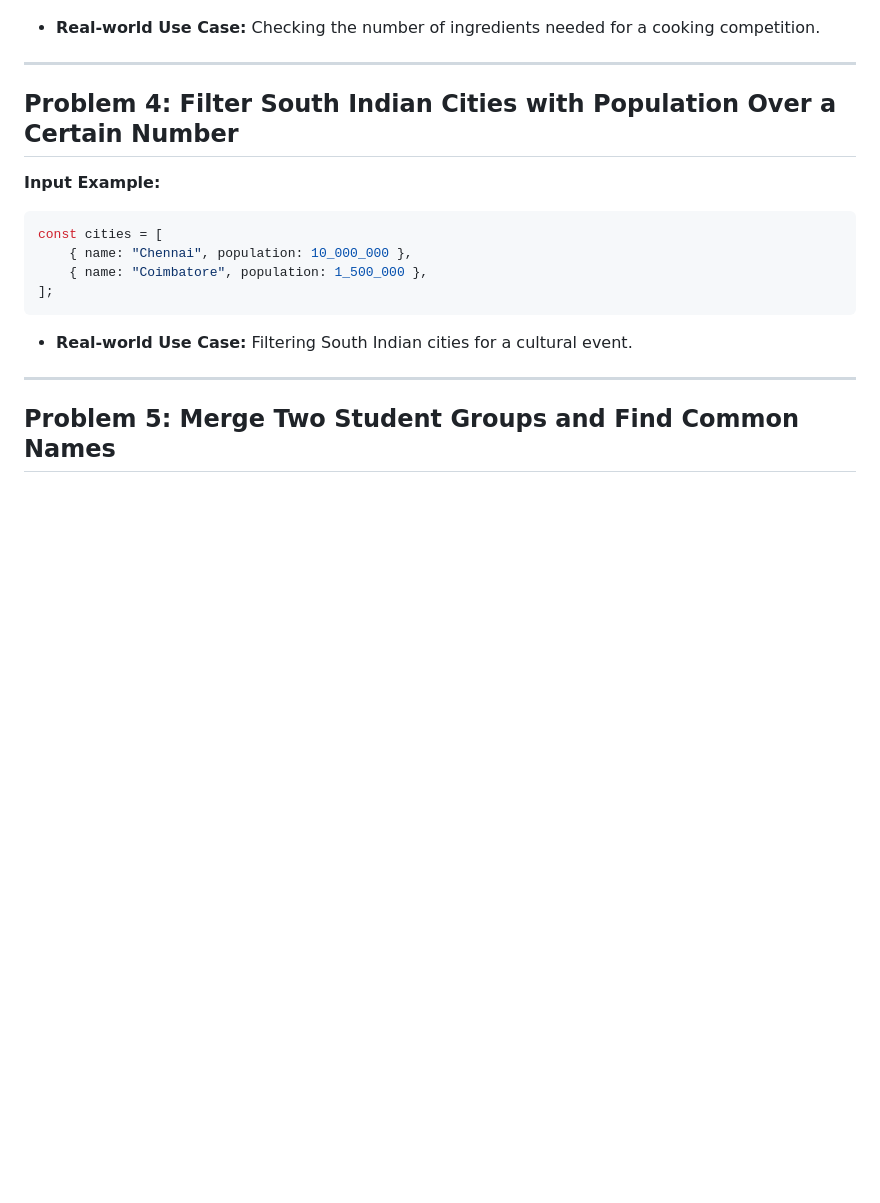
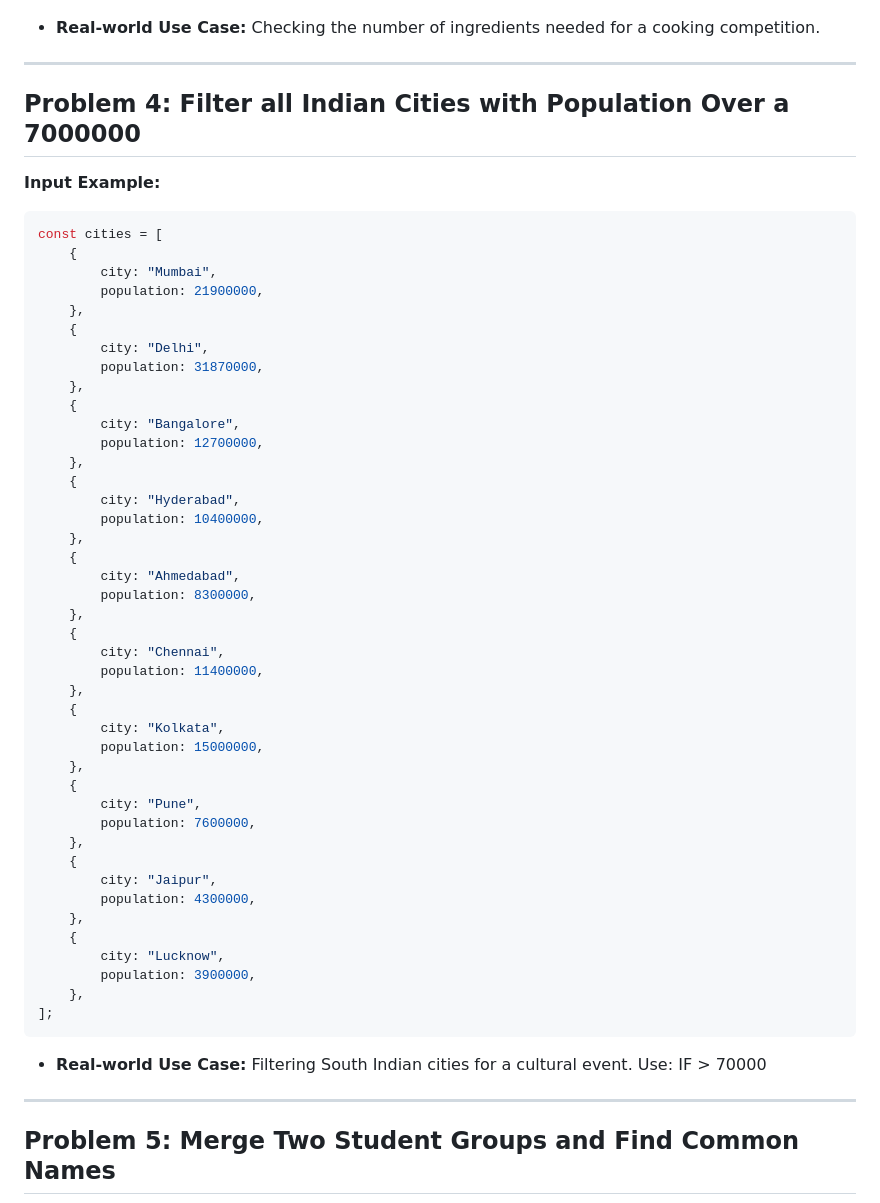
Before and after one commit to AjayKumar211097/E-store, a Markdown page: day 11/homework_day2.md, the part around one of its changes. GitHub-like rendering; blank space fills up the shorter version.

````diff
--- a/day 11/homework_day2.md
+++ b/day 11/homework_day2.md
@@ -77,18 +88,56 @@ const dosa = { name: "Dosa", ingredients: ["rice", "urad dal", "salt"] };
 
 ---
 
-## Problem 4: Filter South Indian Cities with Population Over a Certain Number
+## Problem 4: Filter all Indian Cities with Population Over a 7000000
 
 **Input Example:**
 
 ```javascript
 const cities = [
-    { name: "Chennai", population: 10_000_000 },
-    { name: "Coimbatore", population: 1_500_000 },
+    {
+        city: "Mumbai",
+        population: 21900000,
+    },
+    {
+        city: "Delhi",
+        population: 31870000,
+    },
+    {
+        city: "Bangalore",
+        population: 12700000,
+    },
+    {
+        city: "Hyderabad",
+        population: 10400000,
+    },
+    {
+        city: "Ahmedabad",
+        population: 8300000,
+    },
+    {
+        city: "Chennai",
+        population: 11400000,
+    },
+    {
+        city: "Kolkata",
+        population: 15000000,
+    },
+    {
+        city: "Pune",
+        population: 7600000,
+    },
+    {
+        city: "Jaipur",
+        population: 4300000,
+    },
+    {
+        city: "Lucknow",
+        population: 3900000,
+    },
 ];
 ```
 
--   **Real-world Use Case:** Filtering South Indian cities for a cultural event.
+-   **Real-world Use Case:** Filtering South Indian cities for a cultural event. Use: IF > 70000
 
 ---
 
````
Also changed, not shown: other parts of day 11/homework_day2.md (+29 -18 lines).
